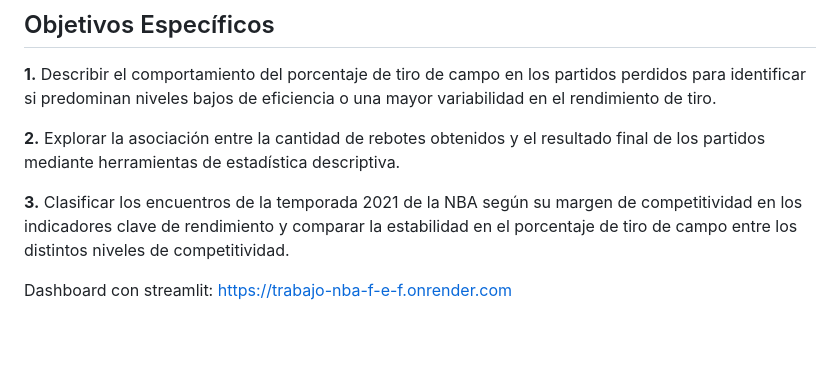
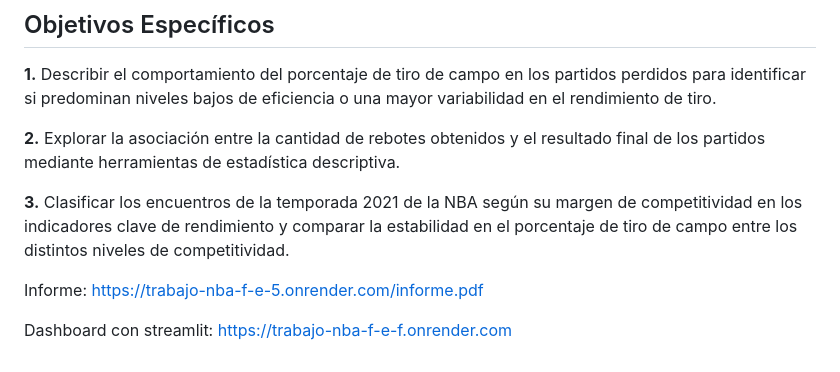
Before and after one commit to FBocaneyF/Trabajo_NBA_F-E, a Markdown page: README.md, the part around the change. GitHub-like rendering; blank space fills up the shorter version.

```diff
--- a/README.md
+++ b/README.md
@@ -54,4 +54,6 @@ Evaluar la incidencia de la estabilidad en el tiro y la relación de variables d
 **3.** Clasificar los encuentros de la temporada 2021 de la NBA según su margen de competitividad en los indicadores clave de rendimiento y comparar la estabilidad en el porcentaje de tiro de campo entre los distintos niveles de competitividad.
 
 
+Informe: https://trabajo-nba-f-e-5.onrender.com/informe.pdf
+
 Dashboard con streamlit: https://trabajo-nba-f-e-f.onrender.com
```
